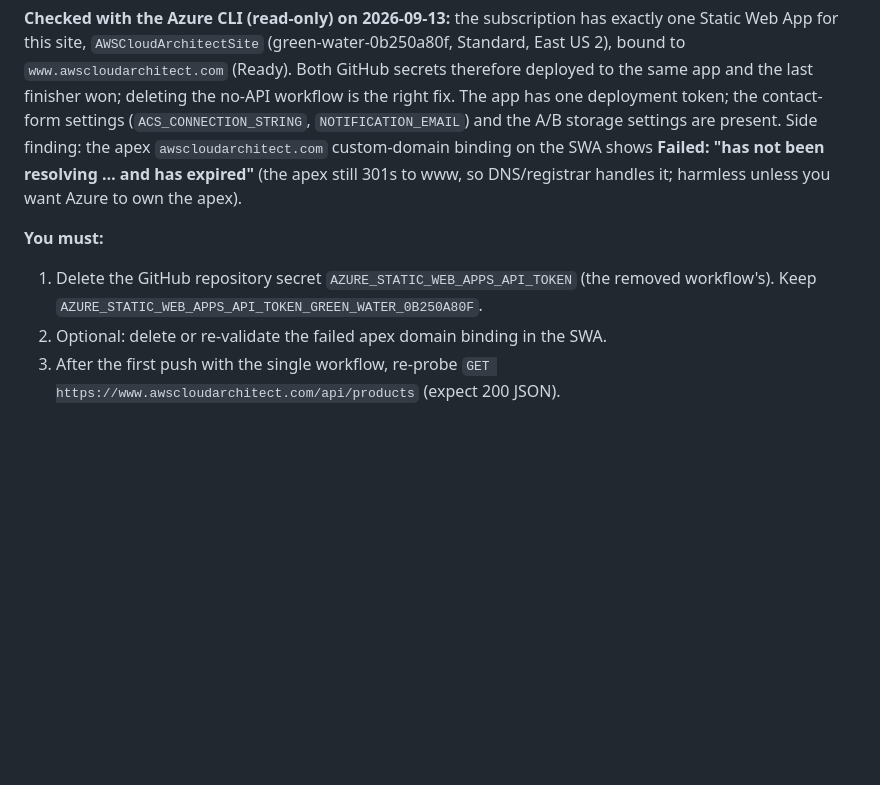
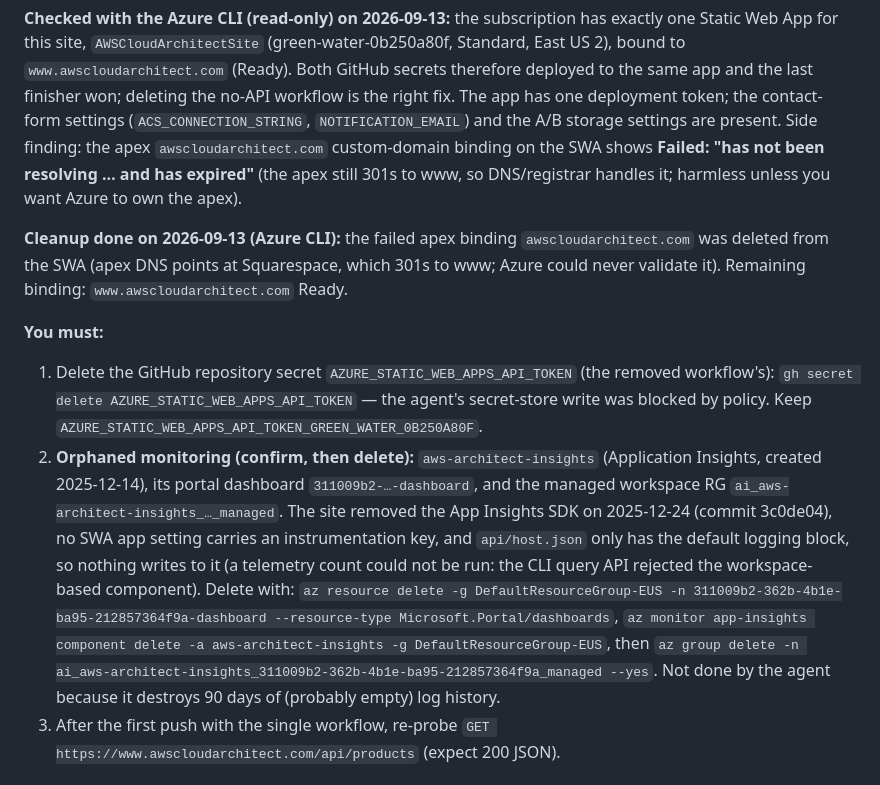
Before and after one commit to markokstate66/AWSCloudArchitectSite, a Markdown page: docs/HUMAN_TODO.md, the part around the change. Drawn GitHub-style; blank space fills up the shorter version.

Commit message:
HUMAN_TODO A1: apex binding removed via CLI; secret deletion + orphaned App Insights left for the owner
Co-Authored-By: Claude Fable 5.1 <noreply@anthropic.com>
Claude-Session: https://claude.ai/code/session_013F4JZ5BCmR6mYC5sLiUDB8

```diff
--- a/docs/HUMAN_TODO.md
+++ b/docs/HUMAN_TODO.md
@@ -33,10 +33,24 @@ storage settings are present. Side finding: the apex `awscloudarchitect.com` cus
 on the SWA shows **Failed: "has not been resolving … and has expired"** (the apex still 301s to www,
 so DNS/registrar handles it; harmless unless you want Azure to own the apex).
 
+**Cleanup done on 2026-09-13 (Azure CLI):** the failed apex binding `awscloudarchitect.com` was
+deleted from the SWA (apex DNS points at Squarespace, which 301s to www; Azure could never validate
+it). Remaining binding: `www.awscloudarchitect.com` Ready.
+
 **You must:**
-1. Delete the GitHub repository secret `AZURE_STATIC_WEB_APPS_API_TOKEN` (the removed workflow's).
-   Keep `AZURE_STATIC_WEB_APPS_API_TOKEN_GREEN_WATER_0B250A80F`.
-2. Optional: delete or re-validate the failed apex domain binding in the SWA.
+1. Delete the GitHub repository secret `AZURE_STATIC_WEB_APPS_API_TOKEN` (the removed workflow's):
+   `gh secret delete AZURE_STATIC_WEB_APPS_API_TOKEN` — the agent's secret-store write was blocked by
+   policy. Keep `AZURE_STATIC_WEB_APPS_API_TOKEN_GREEN_WATER_0B250A80F`.
+2. **Orphaned monitoring (confirm, then delete):** `aws-architect-insights` (Application Insights,
+   created 2025-12-14), its portal dashboard `311009b2-…-dashboard`, and the managed workspace RG
+   `ai_aws-architect-insights_…_managed`. The site removed the App Insights SDK on 2025-12-24
+   (commit 3c0de04), no SWA app setting carries an instrumentation key, and `api/host.json` only
+   has the default logging block, so nothing writes to it (a telemetry count could not be run: the
+   CLI query API rejected the workspace-based component). Delete with:
+   `az resource delete -g DefaultResourceGroup-EUS -n 311009b2-362b-4b1e-ba95-212857364f9a-dashboard --resource-type Microsoft.Portal/dashboards`,
+   `az monitor app-insights component delete -a aws-architect-insights -g DefaultResourceGroup-EUS`,
+   then `az group delete -n ai_aws-architect-insights_311009b2-362b-4b1e-ba95-212857364f9a_managed --yes`.
+   Not done by the agent because it destroys 90 days of (probably empty) log history.
 3. After the first push with the single workflow, re-probe `GET https://www.awscloudarchitect.com/api/products` (expect 200 JSON).
 
 ### A2. Soft 404s: every unknown URL returns the home page with HTTP 200
```
